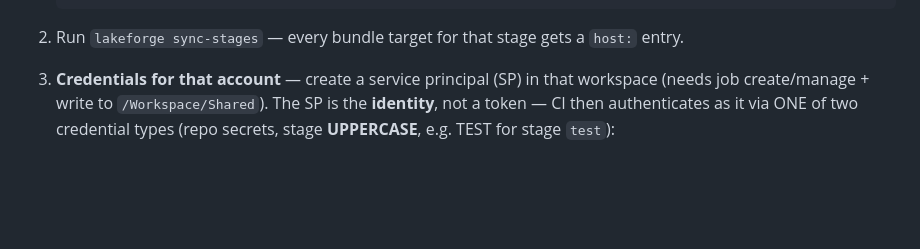
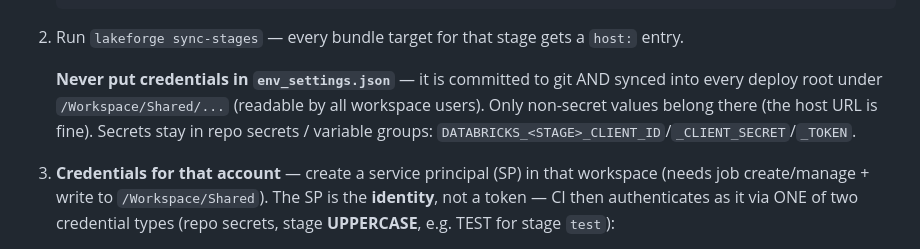
Before and after one commit to jayarampogakula/lakeforge, a Markdown page: .github/README.md, the part around the change. Drawn GitHub-style; blank space fills up the shorter version.

Commit message:
READMEs: warn never to store credentials in env_settings.json (git-committed + synced to world-readable /Workspace/Shared)

````diff
--- a/.github/README.md
+++ b/.github/README.md
@@ -41,6 +41,11 @@ in a **different Databricks account/workspace**:
    ```
 
 2. Run `lakeforge sync-stages` — every bundle target for that stage gets a `host:` entry.
+
+   **Never put credentials in `env_settings.json`** — it is committed to git AND synced
+   into every deploy root under `/Workspace/Shared/...` (readable by all workspace users).
+   Only non-secret values belong there (the host URL is fine). Secrets stay in repo
+   secrets / variable groups: `DATABRICKS_<STAGE>_CLIENT_ID`/`_CLIENT_SECRET`/`_TOKEN`.
 3. **Credentials for that account** — create a service principal (SP) in that workspace
    (needs job create/manage + write to `/Workspace/Shared`). The SP is the **identity**, not
    a token — CI then authenticates as it via ONE of two credential types (repo secrets,
````
Also changed, not shown: azure-pipelines/README.md (+5 -0 lines).
